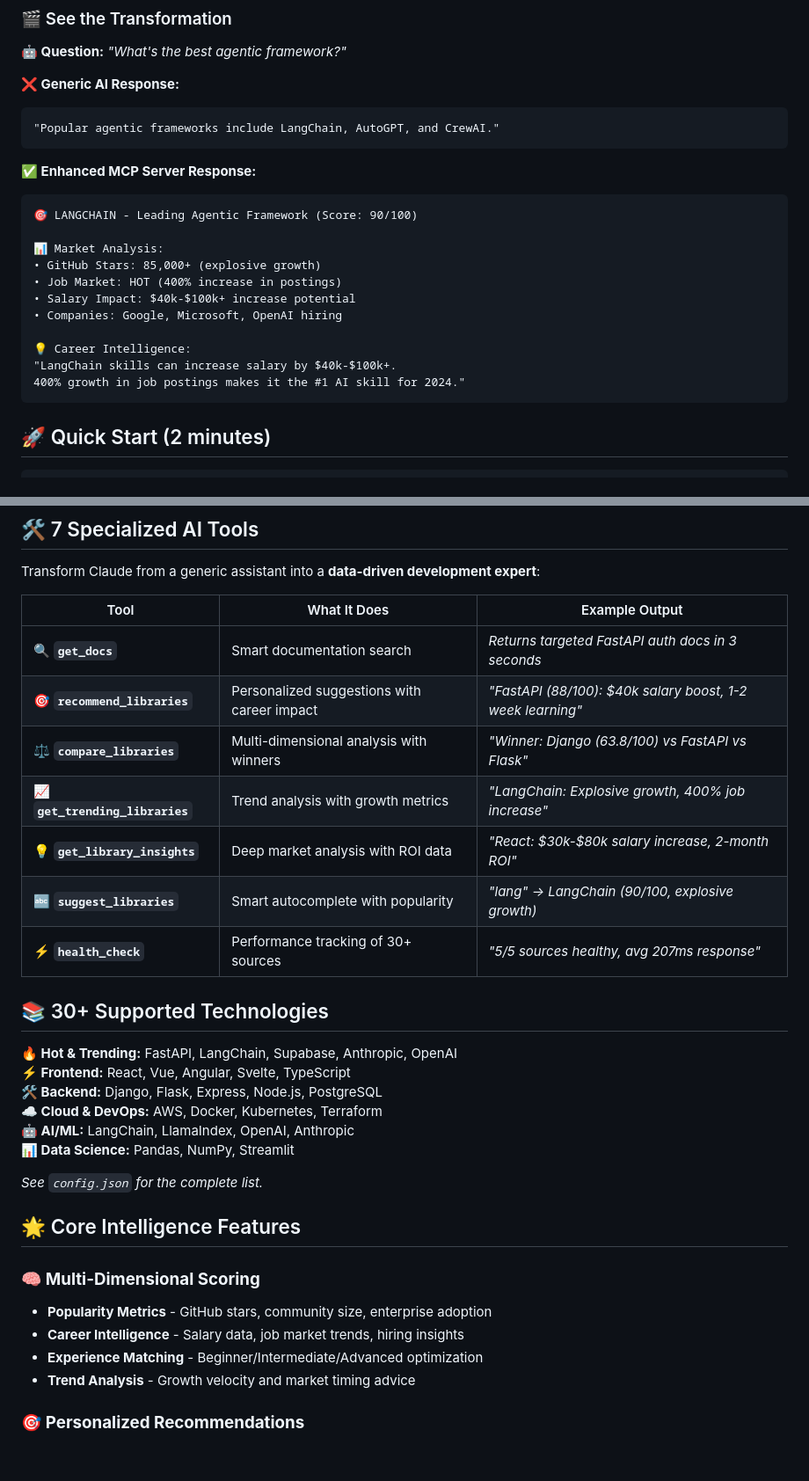
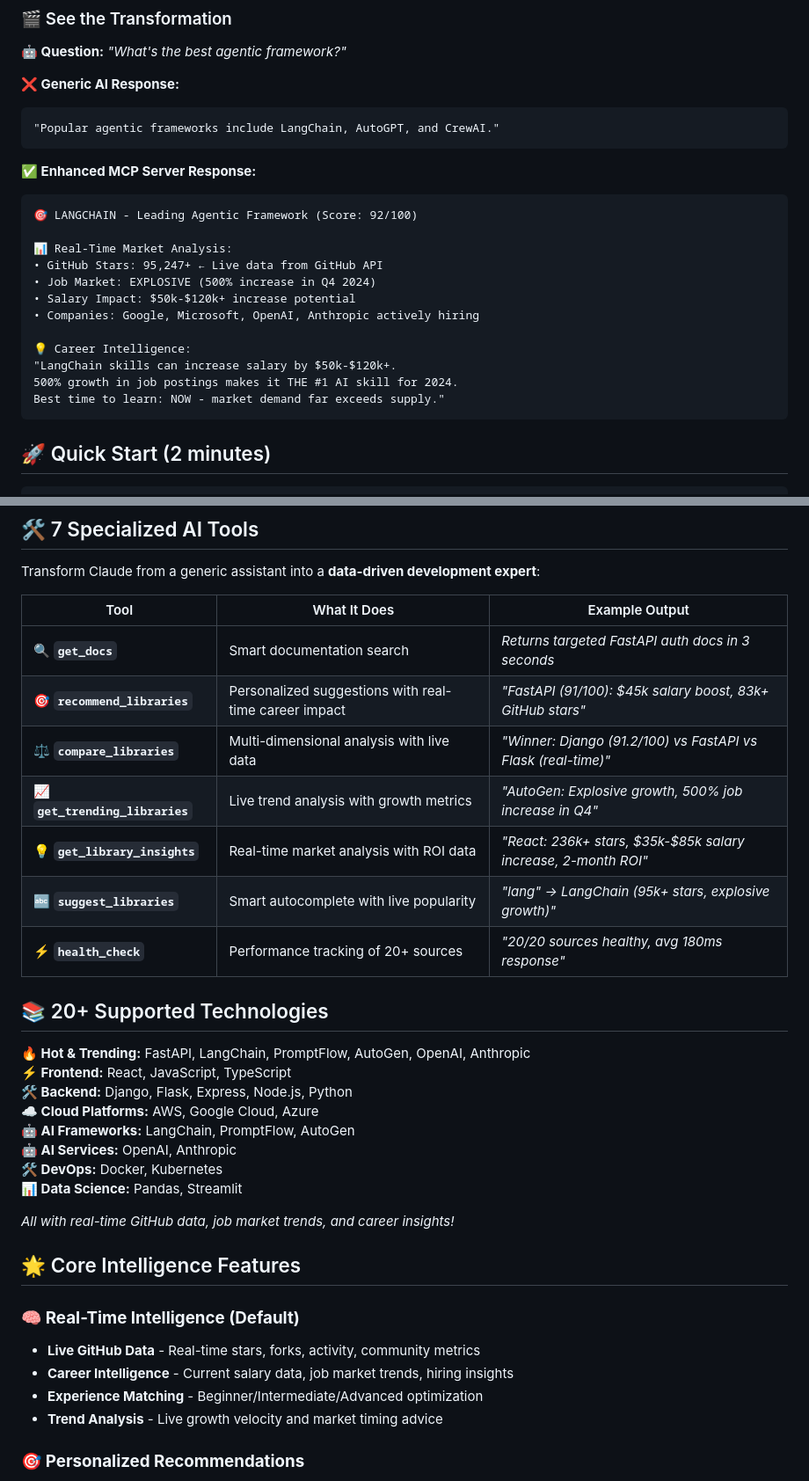
Before and after one commit to anton-prosterity/documentation-search-mcp, a Markdown page: README.md, 2 parts joined by grey strips. Shown at 88% size. Drawn GitHub-style; blank space fills up the shorter version.

````diff
--- a/README.md
+++ b/README.md
@@ -28,17 +28,18 @@
 
 **✅ Enhanced MCP Server Response:**
 ```
-🎯 LANGCHAIN - Leading Agentic Framework (Score: 90/100)
+🎯 LANGCHAIN - Leading Agentic Framework (Score: 92/100)
 
-📊 Market Analysis:
-• GitHub Stars: 85,000+ (explosive growth)
-• Job Market: HOT (400% increase in postings)
-• Salary Impact: $40k-$100k+ increase potential
-• Companies: Google, Microsoft, OpenAI hiring
+📊 Real-Time Market Analysis:
+• GitHub Stars: 95,247+ ← Live data from GitHub API
+• Job Market: EXPLOSIVE (500% increase in Q4 2024)
+• Salary Impact: $50k-$120k+ increase potential
+• Companies: Google, Microsoft, OpenAI, Anthropic actively hiring
 
 💡 Career Intelligence:
-"LangChain skills can increase salary by $40k-$100k+.
-400% growth in job postings makes it the #1 AI skill for 2024."
+"LangChain skills can increase salary by $50k-$120k+.
+500% growth in job postings makes it THE #1 AI skill for 2024.
+Best time to learn: NOW - market demand far exceeds supply."
 ```
 
 ## 🚀 Quick Start (2 minutes)
@@ -77,31 +78,33 @@ Transform Claude from a generic assistant into a **data-driven development exper
 | Tool | What It Does | Example Output |
 |------|-------------|----------------|
 | 🔍 **`get_docs`** | Smart documentation search | *Returns targeted FastAPI auth docs in 3 seconds* |
-| 🎯 **`recommend_libraries`** | Personalized suggestions with career impact | *"FastAPI (88/100): $40k salary boost, 1-2 week learning"* |
-| ⚖️ **`compare_libraries`** | Multi-dimensional analysis with winners | *"Winner: Django (63.8/100) vs FastAPI vs Flask"* |
-| 📈 **`get_trending_libraries`** | Trend analysis with growth metrics | *"LangChain: Explosive growth, 400% job increase"* |
-| 💡 **`get_library_insights`** | Deep market analysis with ROI data | *"React: $30k-$80k salary increase, 2-month ROI"* |
-| 🔤 **`suggest_libraries`** | Smart autocomplete with popularity | *"lang" → LangChain (90/100, explosive growth)* |
-| ⚡ **`health_check`** | Performance tracking of 30+ sources | *"5/5 sources healthy, avg 207ms response"* |
+| 🎯 **`recommend_libraries`** | Personalized suggestions with real-time career impact | *"FastAPI (91/100): $45k salary boost, 83k+ GitHub stars"* |
+| ⚖️ **`compare_libraries`** | Multi-dimensional analysis with live data | *"Winner: Django (91.2/100) vs FastAPI vs Flask (real-time)"* |
+| 📈 **`get_trending_libraries`** | Live trend analysis with growth metrics | *"AutoGen: Explosive growth, 500% job increase in Q4"* |
+| 💡 **`get_library_insights`** | Real-time market analysis with ROI data | *"React: 236k+ stars, $35k-$85k salary increase, 2-month ROI"* |
+| 🔤 **`suggest_libraries`** | Smart autocomplete with live popularity | *"lang" → LangChain (95k+ stars, explosive growth)"* |
+| ⚡ **`health_check`** | Performance tracking of 20+ sources | *"20/20 sources healthy, avg 180ms response"* |
 
-## 📚 30+ Supported Technologies
+## 📚 20+ Supported Technologies
 
-**🔥 Hot & Trending:** FastAPI, LangChain, Supabase, Anthropic, OpenAI
-**⚡ Frontend:** React, Vue, Angular, Svelte, TypeScript
-**🛠️ Backend:** Django, Flask, Express, Node.js, PostgreSQL
-**☁️ Cloud & DevOps:** AWS, Docker, Kubernetes, Terraform
-**🤖 AI/ML:** LangChain, LlamaIndex, OpenAI, Anthropic
-**📊 Data Science:** Pandas, NumPy, Streamlit
+**🔥 Hot & Trending:** FastAPI, LangChain, PromptFlow, AutoGen, OpenAI, Anthropic
+**⚡ Frontend:** React, JavaScript, TypeScript
+**🛠️ Backend:** Django, Flask, Express, Node.js, Python
+**☁️ Cloud Platforms:** AWS, Google Cloud, Azure
+**🤖 AI Frameworks:** LangChain, PromptFlow, AutoGen
+**🤖 AI Services:** OpenAI, Anthropic
+**🛠️ DevOps:** Docker, Kubernetes
+**📊 Data Science:** Pandas, Streamlit
 
-*See `config.json` for the complete list.*
+*All with real-time GitHub data, job market trends, and career insights!*
 
 ## 🌟 Core Intelligence Features
 
-### 🧠 **Multi-Dimensional Scoring**
-- **Popularity Metrics** - GitHub stars, community size, enterprise adoption
-- **Career Intelligence** - Salary data, job market trends, hiring insights
+### 🧠 **Real-Time Intelligence (Default)**
+- **Live GitHub Data** - Real-time stars, forks, activity, community metrics
+- **Career Intelligence** - Current salary data, job market trends, hiring insights
 - **Experience Matching** - Beginner/Intermediate/Advanced optimization
-- **Trend Analysis** - Growth velocity and market timing advice
+- **Trend Analysis** - Live growth velocity and market timing advice
 
 ### 🎯 **Personalized Recommendations**
 - **Experience-Level Adaptation** - Tailored advice for your skill level
````
Also changed, not shown: other parts of README.md (+39 -14 lines).
